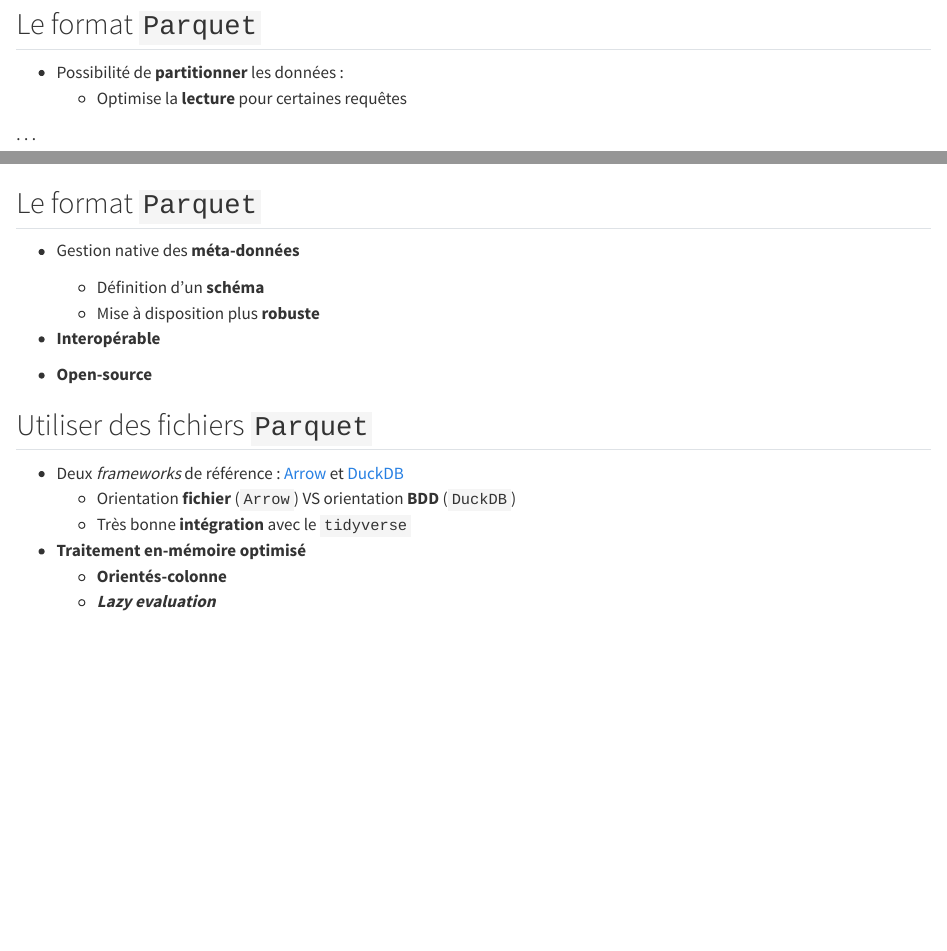
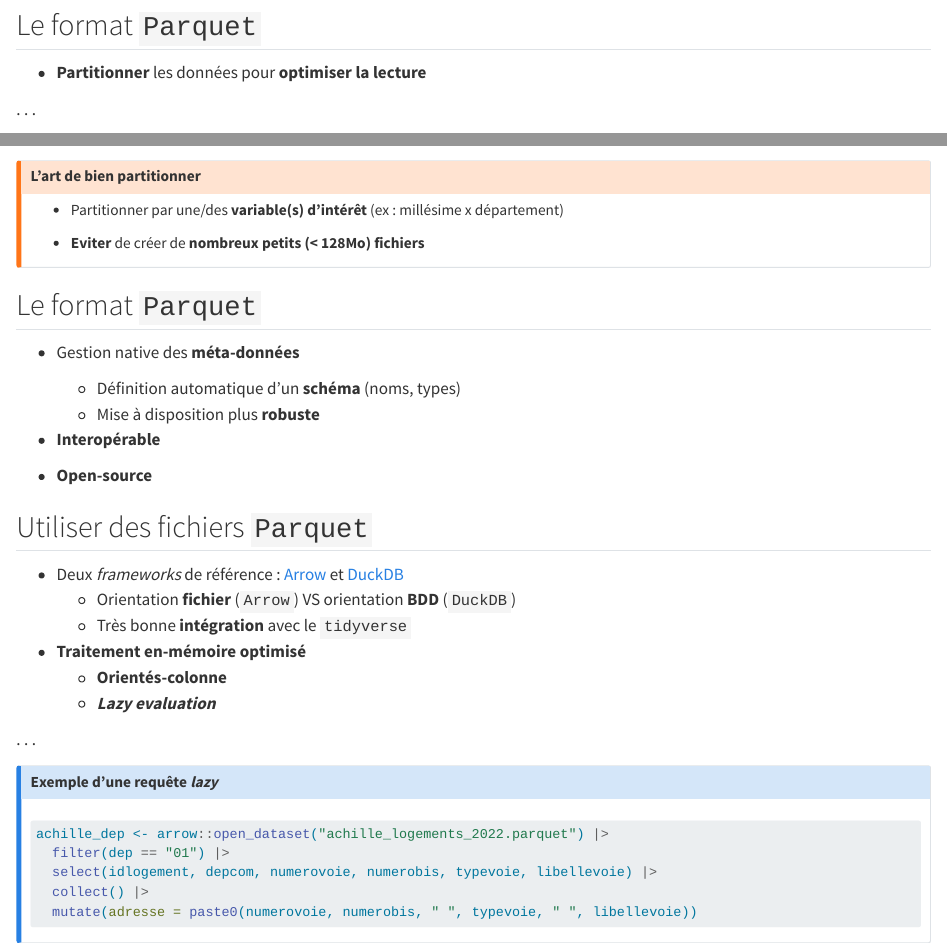
Before and after one commit to InseeFrLab/formation-bonnes-pratiques-git-R, a Quarto document (slides/_r_fundamentals.qmd): the page in a window 1100 px wide, from 8330 px down before the commit and from 8310 px down after it, so that both start at the same text, and a second part further down, joined at a grey line. Rendered offline with R 4.5, knitr and Pandoc in place of Quarto, with nearby package versions.

Commit message:
lazy eval

````diff
--- a/slides/_r_fundamentals.qmd
+++ b/slides/_r_fundamentals.qmd
@@ -437,17 +440,27 @@
 
 ## Le format `Parquet`
 
-- Possibilité de [**partitionner**]{.orange} les données :
-  - Optimise la [**lecture**]{.blue2} pour certaines requêtes
+- [**Partitionner**]{.orange} les données pour [**optimiser la lecture**]{.blue2}
 
 . . .
 
-![](img/partitions.png){fig-align="center"}
+![](img/partitions.png){fig-align="center" height="250"}
+
+::: {.nonincremental}
+::::: {.callout-warning}
+## L'art de bien partitionner
+
+- Partitionner par une/des [**variable(s) d'intérêt**]{.blue2} (ex : millésime x département)
+
+- [**Eviter**]{.blue2} de créer de [**nombreux petits (< 128Mo) fichiers**]{.blue2}
+
+:::::
+:::
 
 ## Le format `Parquet`
 
 - Gestion native des [**méta-données**]{.orange}
-  - Définition d'un [**schéma**]{.blue2}
+  - Définition automatique d'un [**schéma**]{.blue2} (noms, types)
   - Mise à disposition plus [**robuste**]{.blue2}
 
 - [**Interopérable**]{.orange}
@@ -464,4 +477,21 @@
   - [**Orientés-colonne**]{.blue2}
   - [***Lazy evaluation***]{.blue2}
 
+. . .
+
+::: {.nonincremental}
+::::: {.callout-note}
+## Exemple d'une requête *lazy*
+
+```R
+achille_dep <- arrow::open_dataset("achille_logements_2022.parquet") |>
+  filter(dep == "01") |>
+  select(idlogement, depcom, numerovoie, numerobis, typevoie, libellevoie) |>
+  collect() |>
+  mutate(adresse = paste0(numerovoie, numerobis, " ", typevoie, " ", libellevoie))
+```
+
+:::::
+:::
+
 {{< include applications_r/_application3.qmd >}}
````
Also changed, not shown: slides/_r_fundamentals.qmd (19 more changed lines).
